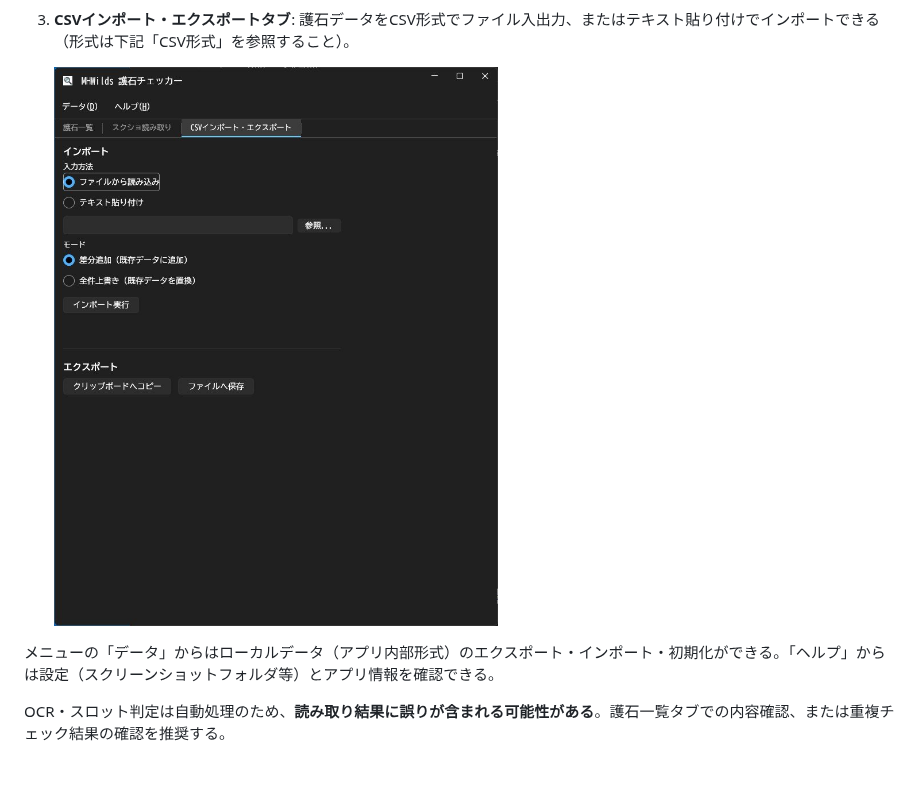
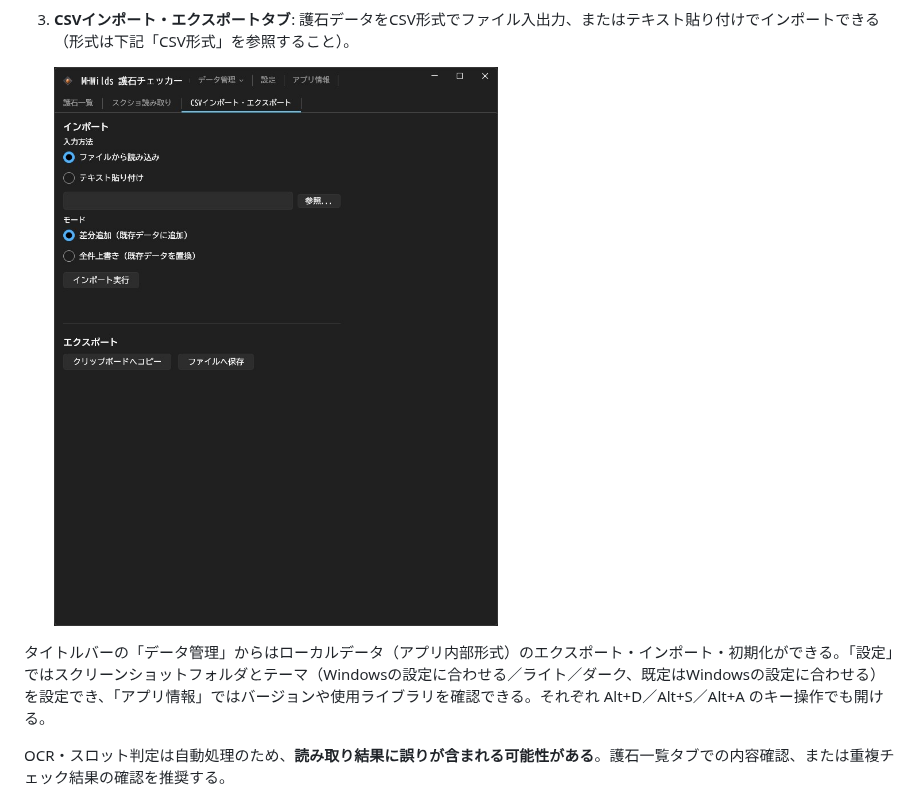
Before and after one commit to tricksterzero/MHWildsCharmChecker, a Markdown page: README.md, the part around the change. Rendered like a GitHub page; pictures changed too: docs/screenshot-app-csv-tab.jpg; blank space fills up the shorter version.

Commit message:
docs: READMEのメニュー説明とアプリのスクリーンショットを最新のUIに更新
Co-Authored-By: Claude Opus 5.5 (1M context) <noreply@anthropic.com>

```diff
--- a/README.md
+++ b/README.md
@@ -60,7 +60,7 @@ Windows x64向けの自己完結（self-contained）ポータブルzipを[GitHub
 
    ![CSVインポート・エクスポートタブ](docs/screenshot-app-csv-tab.jpg)
 
-メニューの「データ」からはローカルデータ（アプリ内部形式）のエクスポート・インポート・初期化ができる。「ヘルプ」からは設定（スクリーンショットフォルダ等）とアプリ情報を確認できる。
+タイトルバーの「データ管理」からはローカルデータ（アプリ内部形式）のエクスポート・インポート・初期化ができる。「設定」ではスクリーンショットフォルダとテーマ（Windowsの設定に合わせる／ライト／ダーク、既定はWindowsの設定に合わせる）を設定でき、「アプリ情報」ではバージョンや使用ライブラリを確認できる。それぞれ Alt+D／Alt+S／Alt+A のキー操作でも開ける。
 
 OCR・スロット判定は自動処理のため、**読み取り結果に誤りが含まれる可能性がある**。護石一覧タブでの内容確認、または重複チェック結果の確認を推奨する。
 
```
Also changed, not shown: docs/screenshot-app-list-tab.jpg, docs/screenshot-app-scan-tab.jpg.
